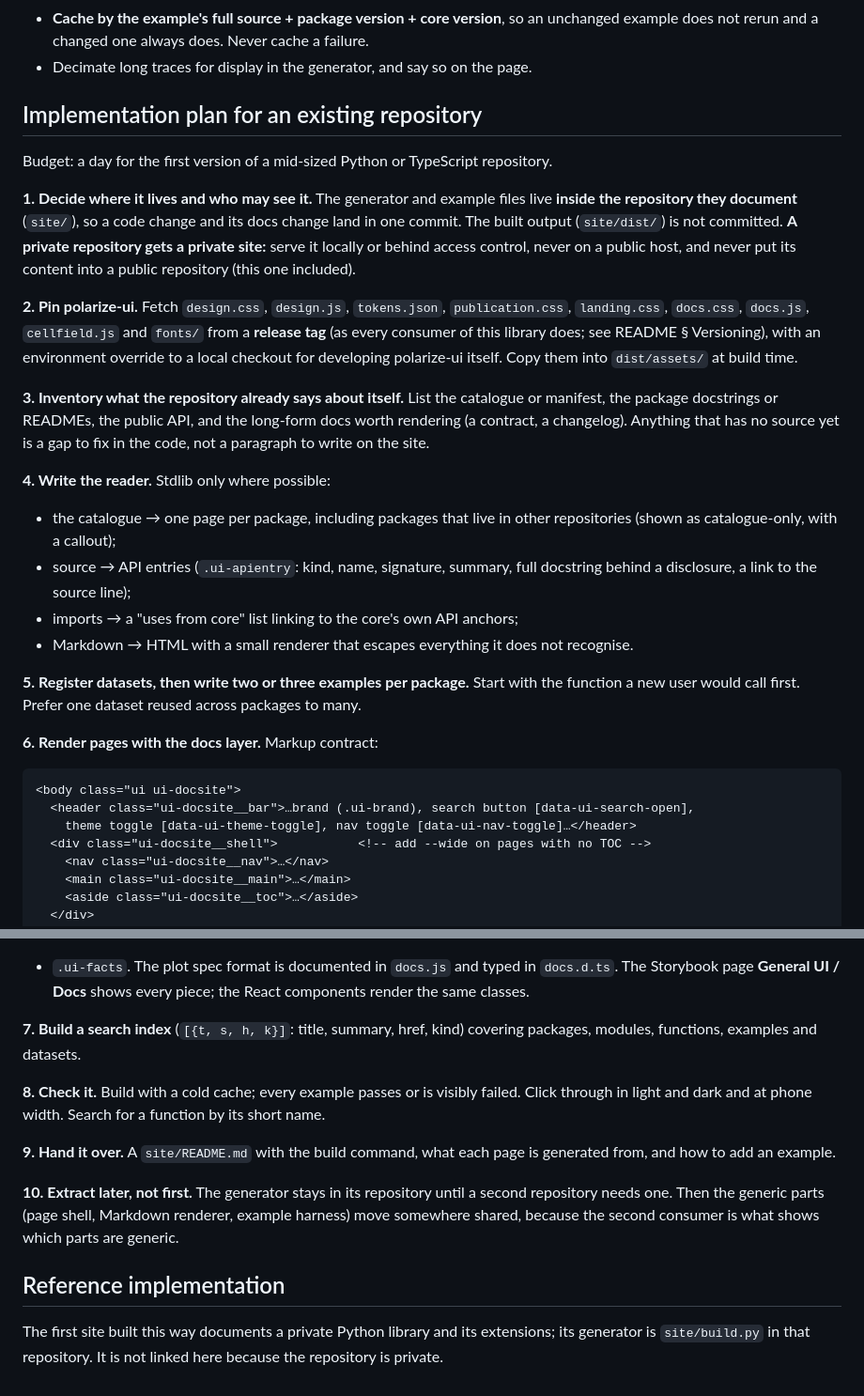
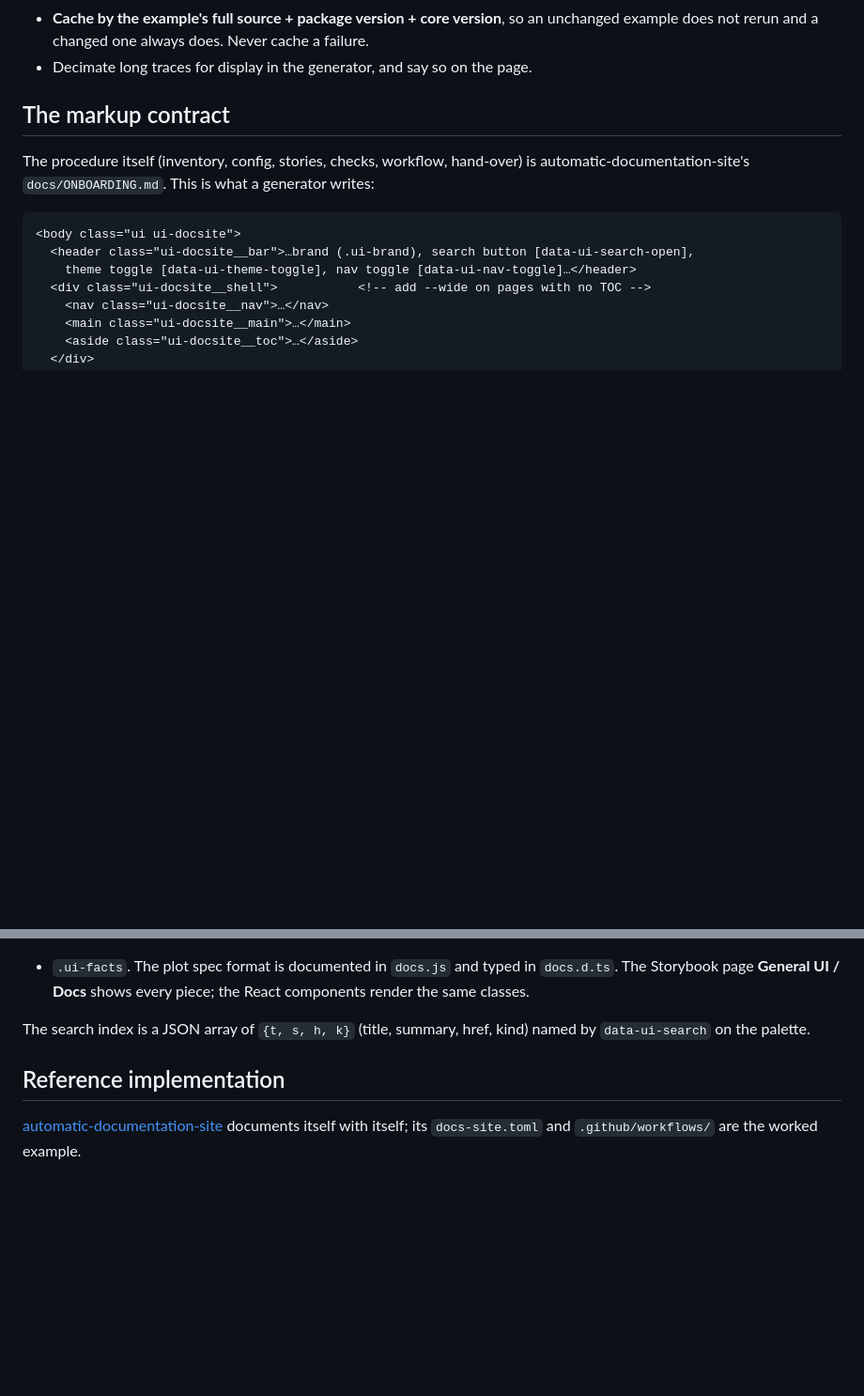
Before and after one commit to polarizetech/polarize-ui, a Markdown page: DOCS-SITES.md, 2 parts joined by grey strips. Shown at 94% size. GitHub-like rendering; blank space fills up the shorter version.

Commit message:
docs: DOCS-SITES.md points at automatic-documentation-site for the tooling
The generator and the update workflow moved to their own repository; polarize-ui keeps the
docs layer (look and markup contract) only.

Co-Authored-By: Claude Opus 5.5 <noreply@anthropic.com>

````diff
--- a/DOCS-SITES.md
+++ b/DOCS-SITES.md
@@ -56,38 +73,10 @@ Rules:
   example does not rerun and a changed one always does. Never cache a failure.
 - Decimate long traces for display in the generator, and say so on the page.
 
-## Implementation plan for an existing repository
+## The markup contract
 
-Budget: a day for the first version of a mid-sized Python or TypeScript repository.
-
-**1. Decide where it lives and who may see it.** The generator and example files live **inside
-the repository they document** (`site/`), so a code change and its docs change land in one
-commit. The built output (`site/dist/`) is not committed. **A private repository gets a private
-site:** serve it locally or behind access control, never on a public host, and never put its
-content into a public repository (this one included).
-
-**2. Pin polarize-ui.** Fetch `design.css`, `design.js`, `tokens.json`, `publication.css`,
-`landing.css`, `docs.css`, `docs.js`, `cellfield.js` and `fonts/` from a **release tag** (as
-every consumer of this library does; see README § Versioning), with an environment override to a
-local checkout for developing polarize-ui itself. Copy them into `dist/assets/` at build time.
-
-**3. Inventory what the repository already says about itself.** List the catalogue or
-manifest, the package docstrings or READMEs, the public API, and the long-form docs worth
-rendering (a contract, a changelog). Anything that has no source yet is a gap to fix in the
-code, not a paragraph to write on the site.
-
-**4. Write the reader.** Stdlib only where possible:
-- the catalogue → one page per package, including packages that live in other repositories
-  (shown as catalogue-only, with a callout);
-- source → API entries (`.ui-apientry`: kind, name, signature, summary, full docstring behind a
-  disclosure, a link to the source line);
-- imports → a "uses from core" list linking to the core's own API anchors;
-- Markdown → HTML with a small renderer that escapes everything it does not recognise.
-
-**5. Register datasets, then write two or three examples per package.** Start with the function
-a new user would call first. Prefer one dataset reused across packages to many.
-
-**6. Render pages with the docs layer.** Markup contract:
+The procedure itself (inventory, config, stories, checks, workflow, hand-over) is
+automatic-documentation-site's `docs/ONBOARDING.md`. This is what a generator writes:
 
 ```html
 <body class="ui ui-docsite">
@@ -109,21 +98,11 @@ An example: `.ui-example` > `.ui-example__head` + `.ui-example__grid` (a `.ui-co
 Storybook page **General UI / Docs** shows every piece; the React components render the same
 classes.
 
-**7. Build a search index** (`[{t, s, h, k}]`: title, summary, href, kind) covering packages,
-modules, functions, examples and datasets.
-
-**8. Check it.** Build with a cold cache; every example passes or is visibly failed. Click
-through in light and dark and at phone width. Search for a function by its short name.
-
-**9. Hand it over.** A `site/README.md` with the build command, what each page is generated
-from, and how to add an example.
-
-**10. Extract later, not first.** The generator stays in its repository until a second
-repository needs one. Then the generic parts (page shell, Markdown renderer, example harness)
-move somewhere shared, because the second consumer is what shows which parts are generic.
+The search index is a JSON array of `{t, s, h, k}` (title, summary, href, kind) named by
+`data-ui-search` on the palette.
 
 ## Reference implementation
 
-The first site built this way documents a private Python library and its extensions; its
-generator is `site/build.py` in that repository. It is not linked here because the repository is
-private.
+[automatic-documentation-site](https://github.com/polarizetech/automatic-documentation-site)
+documents itself with itself; its `docs-site.toml` and `.github/workflows/` are the worked
+example.
````
Also changed, not shown: other parts of DOCS-SITES.md (+19 -2 lines).
